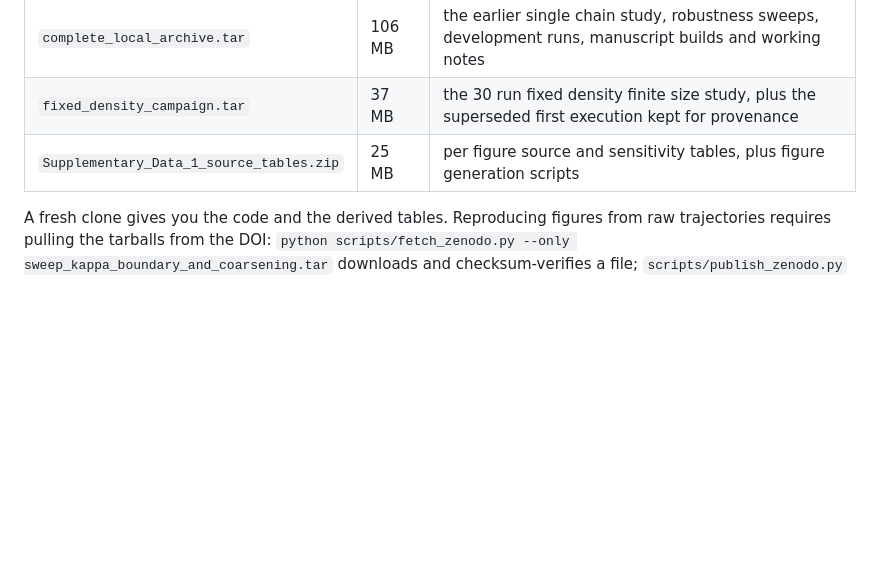
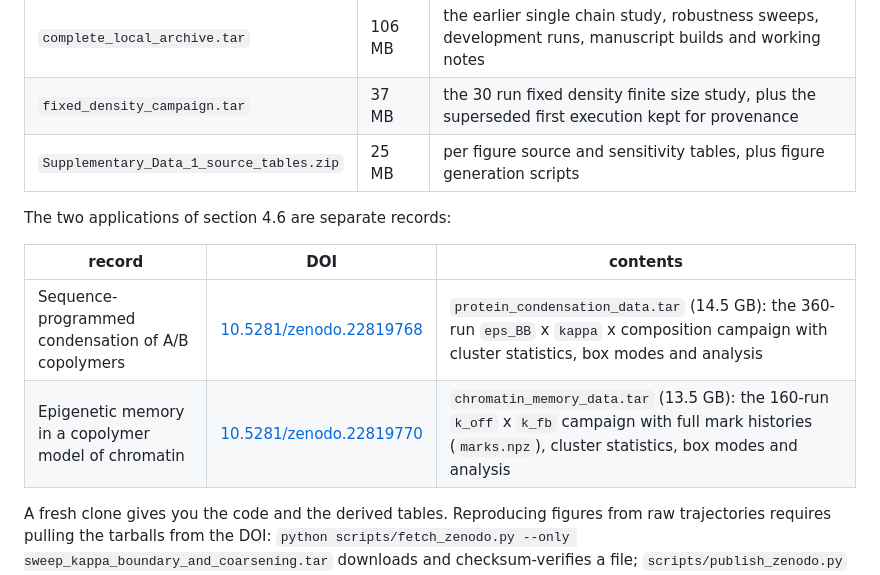
Before and after one commit to okezue/ImpAgingSim, a Markdown page: README.md, the part around the change. GitHub-like rendering; blank space fills up the shorter version.

Commit message:
README: Zenodo version 4.0.0 published; companion DOIs for the protein and chromatin datasets

```diff
--- a/README.md
+++ b/README.md
@@ -618,6 +618,13 @@ output is too large for git and lives on Zenodo.
 | `fixed_density_campaign.tar` | 37 MB | the 30 run fixed density finite size study, plus the superseded first execution kept for provenance |
 | `Supplementary_Data_1_source_tables.zip` | 25 MB | per figure source and sensitivity tables, plus figure generation scripts |
 
+The two applications of section 4.6 are separate records:
+
+| record | DOI | contents |
+|---|---|---|
+| Sequence-programmed condensation of A/B copolymers | [10.5281/zenodo.22819768](https://doi.org/10.5281/zenodo.22819768) | `protein_condensation_data.tar` (14.5 GB): the 360-run `eps_BB` x `kappa` x composition campaign with cluster statistics, box modes and analysis |
+| Epigenetic memory in a copolymer model of chromatin | [10.5281/zenodo.22819770](https://doi.org/10.5281/zenodo.22819770) | `chromatin_memory_data.tar` (13.5 GB): the 160-run `k_off` x `k_fb` campaign with full mark histories (`marks.npz`), cluster statistics, box modes and analysis |
+
 A fresh clone gives you the code and the derived tables. Reproducing figures
 from raw trajectories requires pulling the tarballs from the DOI:
 `python scripts/fetch_zenodo.py --only sweep_kappa_boundary_and_coarsening.tar`
```
